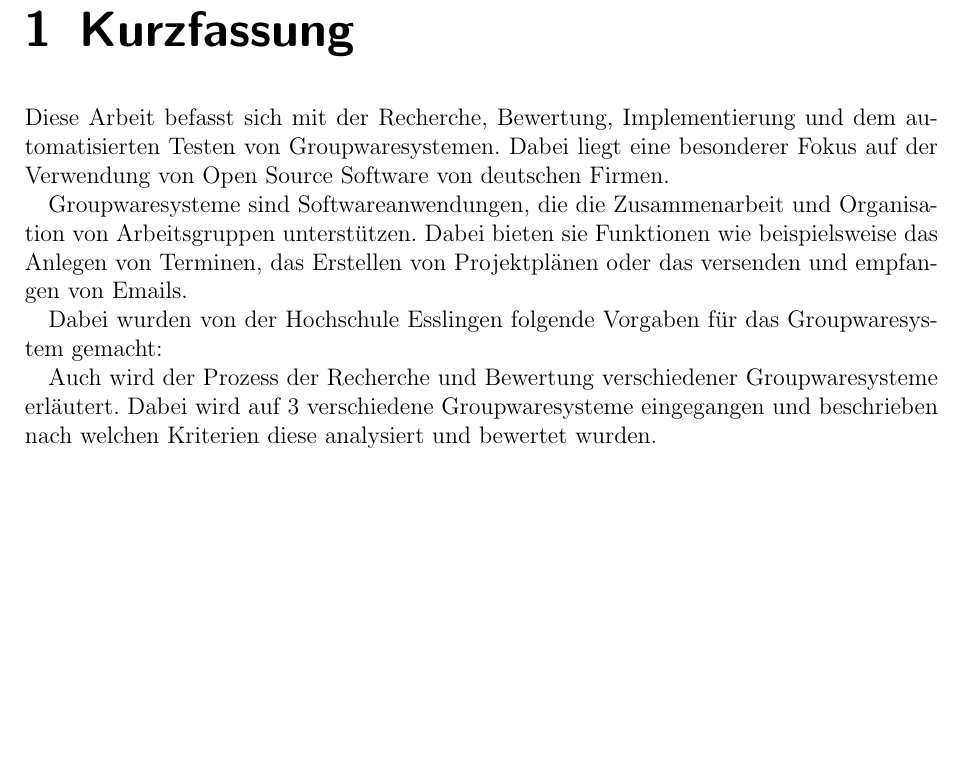
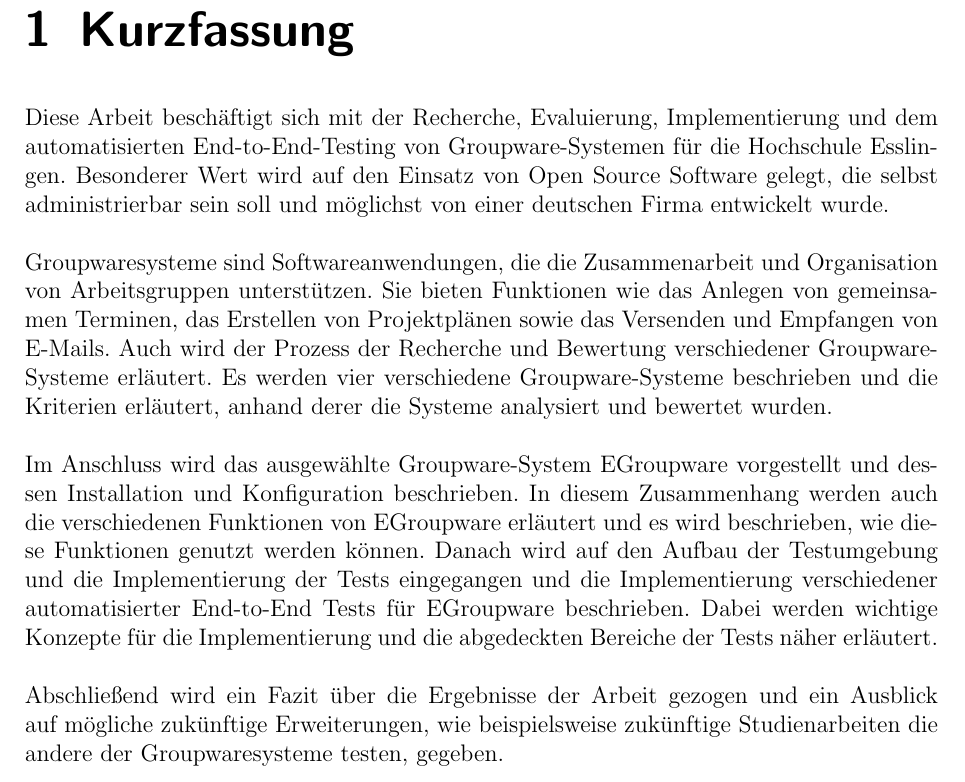
Before and after one commit to mkyle1/ba, a LaTeX book (Dokumentation/Praxisbericht.tex, which reads Dokumentation/chapters/kurzfassung.tex): part of page 5 of 16, cut so that both start at the same text, the shorter picture padded with empty space. Compiled offline with pdfLaTeX.

Commit message:
Kurzfassung erweitert und etwas umgeschrieben

```diff
--- a/Dokumentation/chapters/kurzfassung.tex
+++ b/Dokumentation/chapters/kurzfassung.tex
@@ -1,13 +1,19 @@
 \chapter{Kurzfassung}
 
-Diese Arbeit befasst sich mit der Recherche, Bewertung, Implementierung und dem automatisierten Testen von Groupwaresystemen.
-Dabei liegt eine besonderer Fokus auf der Verwendung von Open Source Software von deutschen Firmen.
-
+Diese Arbeit beschäftigt sich mit der Recherche, Evaluierung, Implementierung und dem automatisierten End-to-End-Testing von Groupware-Systemen für die Hochschule Esslingen.
+Besonderer Wert wird auf den Einsatz von Open Source Software gelegt, die selbst administrierbar sein soll und möglichst von einer deutschen Firma entwickelt wurde.
+\\
+\\
 Groupwaresysteme sind Softwareanwendungen, die die Zusammenarbeit und Organisation von Arbeitsgruppen unterstützen.
-Dabei bieten sie Funktionen wie beispielsweise das Anlegen von Terminen, das Erstellen von Projektplänen oder das versenden und empfangen von Emails.
-
-
-Dabei wurden von der Hochschule Esslingen folgende Vorgaben für das Groupwaresystem gemacht:
-
-Auch wird der Prozess der Recherche und Bewertung verschiedener Groupwaresysteme erläutert.
-Dabei wird auf 3 verschiedene Groupwaresysteme eingegangen und beschrieben nach welchen Kriterien diese analysiert und bewertet wurden.
+Sie bieten Funktionen wie das Anlegen von gemeinsamen Terminen, das Erstellen von Projektplänen sowie das Versenden und Empfangen von E-Mails.
+Auch wird der Prozess der Recherche und Bewertung verschiedener Groupware-Systeme erläutert.
+Es werden vier verschiedene Groupware-Systeme beschrieben und die Kriterien erläutert, anhand derer die Systeme analysiert und bewertet wurden.
+\\
+\\
+Im Anschluss wird das ausgewählte Groupware-System EGroupware vorgestellt und dessen Installation und Konfiguration beschrieben.
+In diesem Zusammenhang werden auch die verschiedenen Funktionen von EGroupware erläutert und es wird beschrieben, wie diese Funktionen genutzt werden können.
+Danach wird auf den Aufbau der Testumgebung und die Implementierung der Tests eingegangen und die Implementierung verschiedener automatisierter End-to-End Tests für EGroupware beschrieben.
+Dabei werden wichtige Konzepte für die Implementierung und die abgedeckten Bereiche der Tests näher erläutert.
+\\
+\\
+Abschließend wird ein Fazit über die Ergebnisse der Arbeit gezogen und ein Ausblick auf mögliche zukünftige Erweiterungen, wie beispielsweise zukünftige Studienarbeiten die andere der Groupwaresysteme testen, gegeben.
```
Also changed, not shown: Dokumentation/Praxisbericht.pdf.
